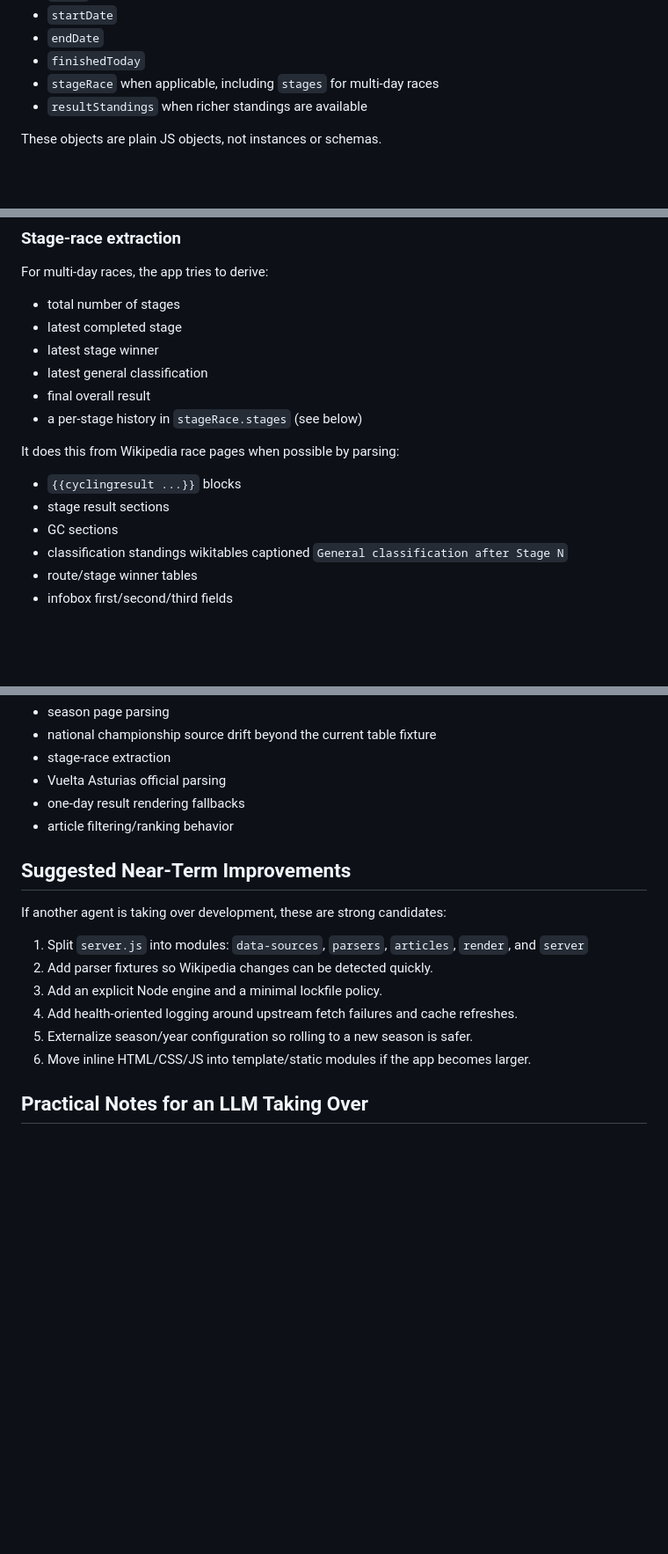
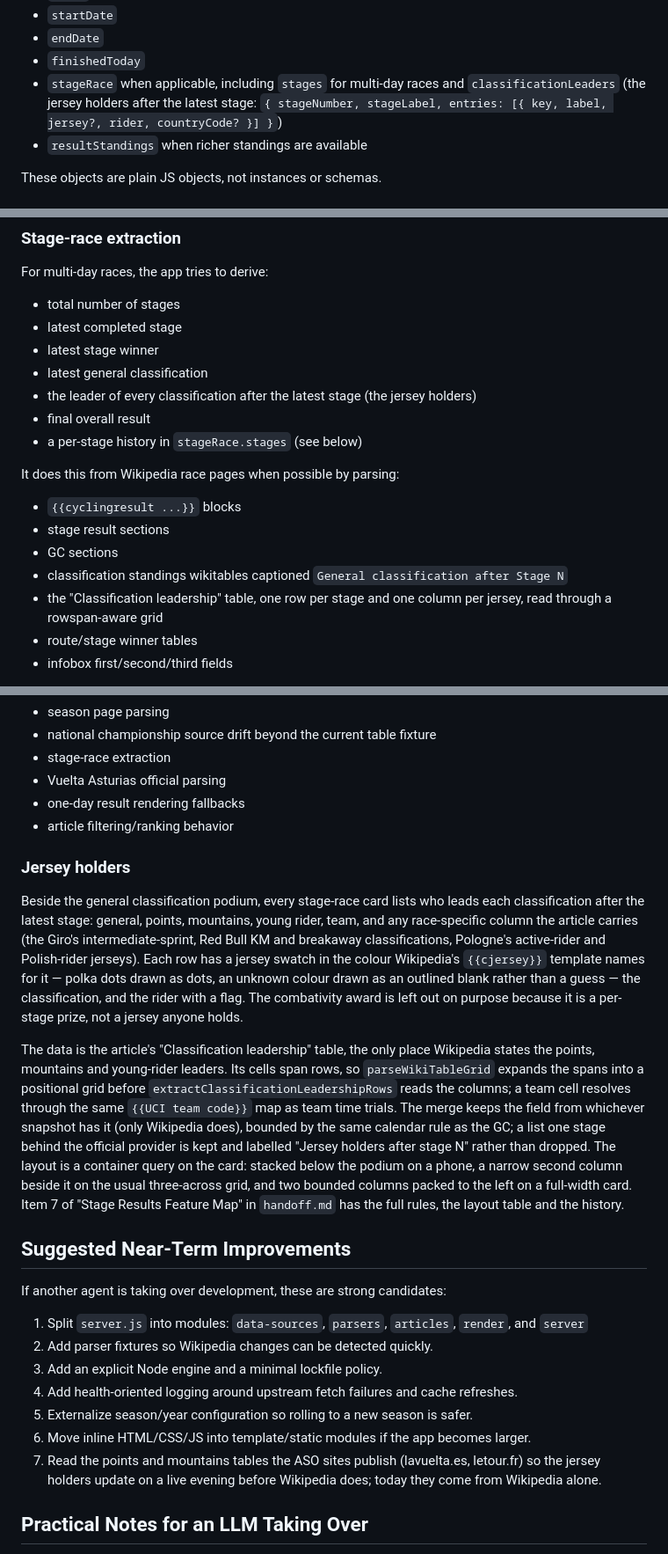
Before and after one commit to streamrD/ProCyclingResults, a Markdown page: README.md, 3 parts joined by grey strips. Shown at 88% size. Rendered like a GitHub page; blank space fills up the shorter version.

Commit message:
Document the jersey holders feature: sources, layout rules and history
Co-Authored-By: Claude Fable 5.1 <noreply@anthropic.com>
Claude-Session: https://claude.ai/code/session_01QjEbBoHss5xdnpte9LWFRv

```diff
--- a/README.md
+++ b/README.md
@@ -280,7 +280,7 @@ Parsed race entries generally include:
 - `startDate`
 - `endDate`
 - `finishedToday`
-- `stageRace` when applicable, including `stages` for multi-day races
+- `stageRace` when applicable, including `stages` for multi-day races and `classificationLeaders` (the jersey holders after the latest stage: `{ stageNumber, stageLabel, entries: [{ key, label, jersey?, rider, countryCode? }] }`)
 - `resultStandings` when richer standings are available
 
 These objects are plain JS objects, not instances or schemas.
@@ -349,6 +349,7 @@ For multi-day races, the app tries to derive:
 - latest completed stage
 - latest stage winner
 - latest general classification
+- the leader of every classification after the latest stage (the jersey holders)
 - final overall result
 - a per-stage history in `stageRace.stages` (see below)
 
@@ -358,6 +359,7 @@ It does this from Wikipedia race pages when possible by parsing:
 - stage result sections
 - GC sections
 - classification standings wikitables captioned `General classification after Stage N`
+- the "Classification leadership" table, one row per stage and one column per jersey, read through a rowspan-aware grid
 - route/stage winner tables
 - infobox first/second/third fields
 
@@ -716,6 +718,12 @@ If the project grows, the best next quality investment would be fixture-driven t
 - one-day result rendering fallbacks
 - article filtering/ranking behavior
 
+### Jersey holders
+
+Beside the general classification podium, every stage-race card lists who leads each classification after the latest stage: general, points, mountains, young rider, team, and any race-specific column the article carries (the Giro's intermediate-sprint, Red Bull KM and breakaway classifications, Pologne's active-rider and Polish-rider jerseys). Each row has a jersey swatch in the colour Wikipedia's `{{cjersey}}` template names for it — polka dots drawn as dots, an unknown colour drawn as an outlined blank rather than a guess — the classification, and the rider with a flag. The combativity award is left out on purpose because it is a per-stage prize, not a jersey anyone holds.
+
+The data is the article's "Classification leadership" table, the only place Wikipedia states the points, mountains and young-rider leaders. Its cells span rows, so `parseWikiTableGrid` expands the spans into a positional grid before `extractClassificationLeadershipRows` reads the columns; a team cell resolves through the same `{{UCI team code}}` map as team time trials. The merge keeps the field from whichever snapshot has it (only Wikipedia does), bounded by the same calendar rule as the GC; a list one stage behind the official provider is kept and labelled "Jersey holders after stage N" rather than dropped. The layout is a container query on the card: stacked below the podium on a phone, a narrow second column beside it on the usual three-across grid, and two bounded columns packed to the left on a full-width card. Item 7 of "Stage Results Feature Map" in `handoff.md` has the full rules, the layout table and the history.
+
 ## Suggested Near-Term Improvements
 
 If another agent is taking over development, these are strong candidates:
@@ -727,6 +735,7 @@ If another agent is taking over development, these are strong candidates:
 4. Add health-oriented logging around upstream fetch failures and cache refreshes.
 5. Externalize season/year configuration so rolling to a new season is safer.
 6. Move inline HTML/CSS/JS into template/static modules if the app becomes larger.
+7. Read the points and mountains tables the ASO sites publish (lavuelta.es, letour.fr) so the jersey holders update on a live evening before Wikipedia does; today they come from Wikipedia alone.
 
 ## Practical Notes for an LLM Taking Over
 
```
Also changed, not shown: other parts of README.md (+1 -1 lines), handoff.md (+19 -8 lines).
